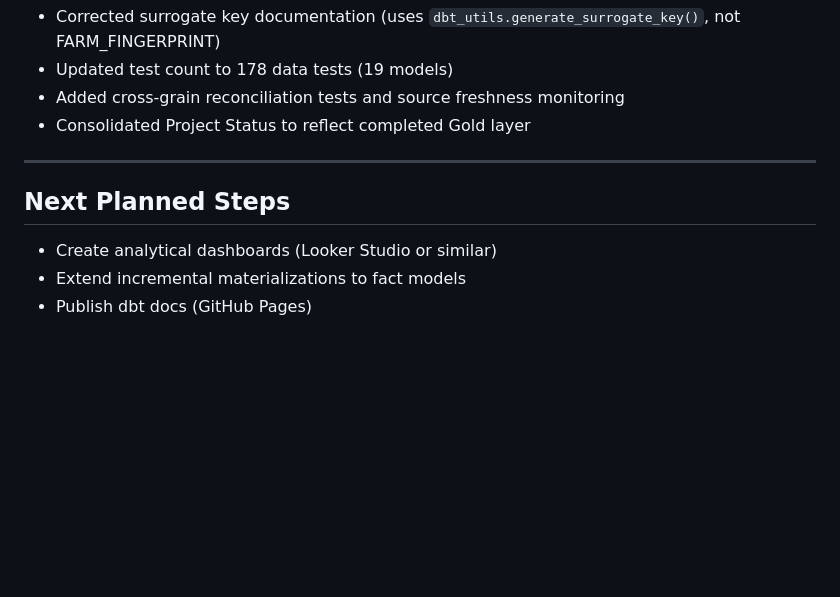
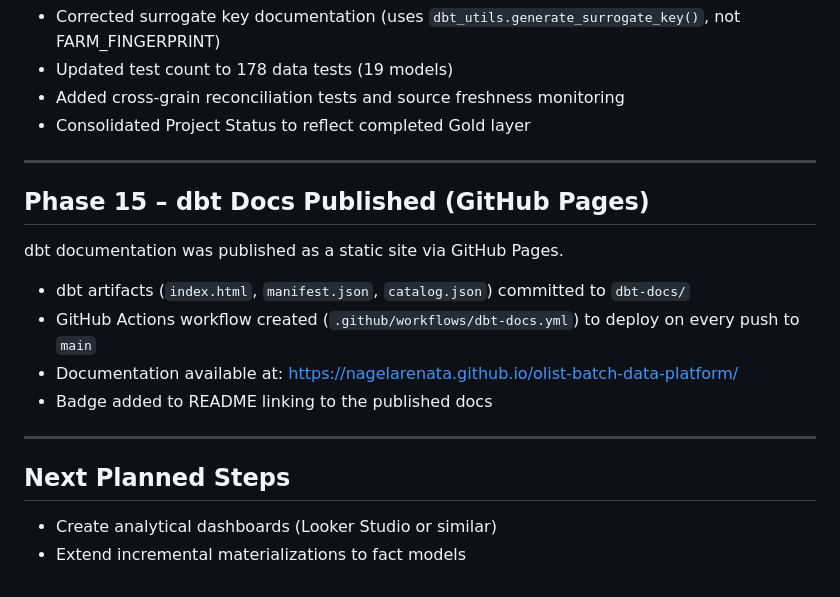
Before and after one commit to nagelarenata/olist-batch-data-platform, a Markdown page: docs/99_engineering_log.md, the part around the change. Drawn GitHub-style; blank space fills up the shorter version.

Commit message:
docs: mark dbt docs GitHub Pages as completed in engineering log

```diff
--- a/docs/99_engineering_log.md
+++ b/docs/99_engineering_log.md
@@ -496,8 +496,18 @@ Updated README to reflect the current project state:
 
 ---
 
+## Phase 15 – dbt Docs Published (GitHub Pages)
+
+dbt documentation was published as a static site via GitHub Pages.
+
+- dbt artifacts (`index.html`, `manifest.json`, `catalog.json`) committed to `dbt-docs/`
+- GitHub Actions workflow created (`.github/workflows/dbt-docs.yml`) to deploy on every push to `main`
+- Documentation available at: https://nagelarenata.github.io/olist-batch-data-platform/
+- Badge added to README linking to the published docs
+
+---
+
 ## Next Planned Steps
 
 - Create analytical dashboards (Looker Studio or similar)
 - Extend incremental materializations to fact models
-- Publish dbt docs (GitHub Pages)
```
